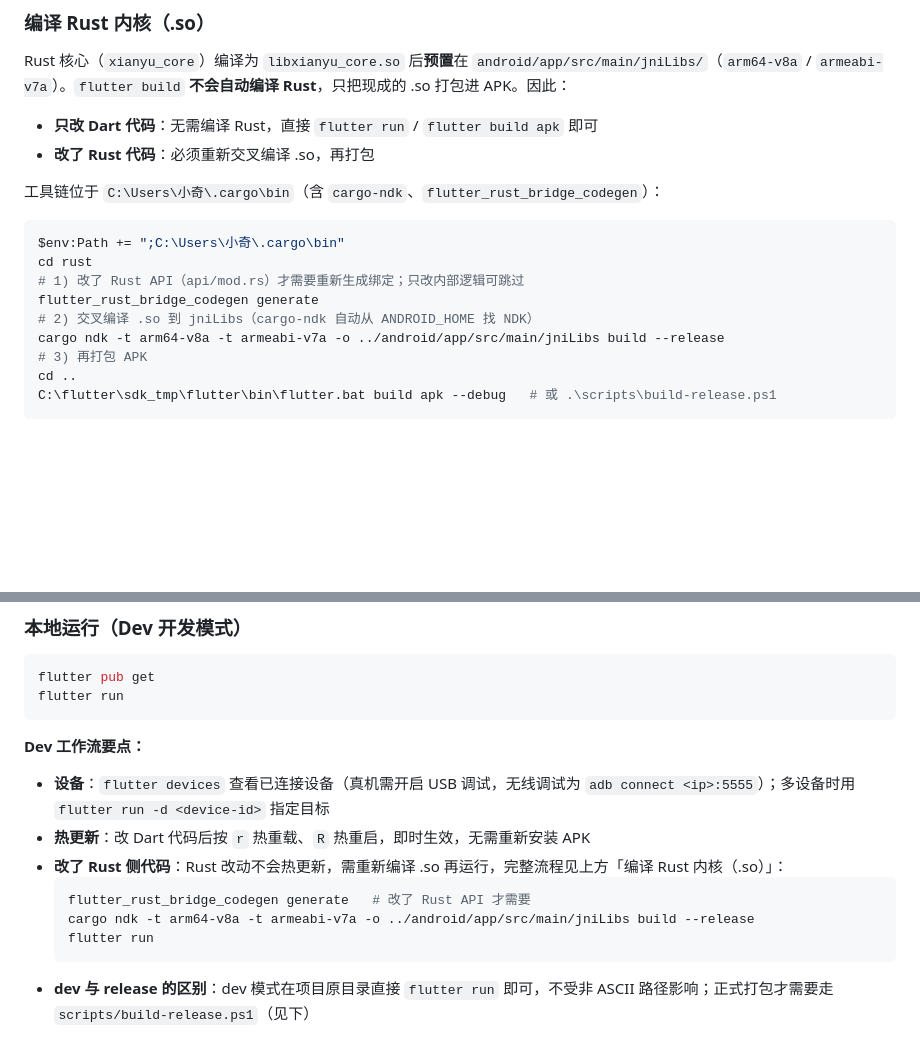
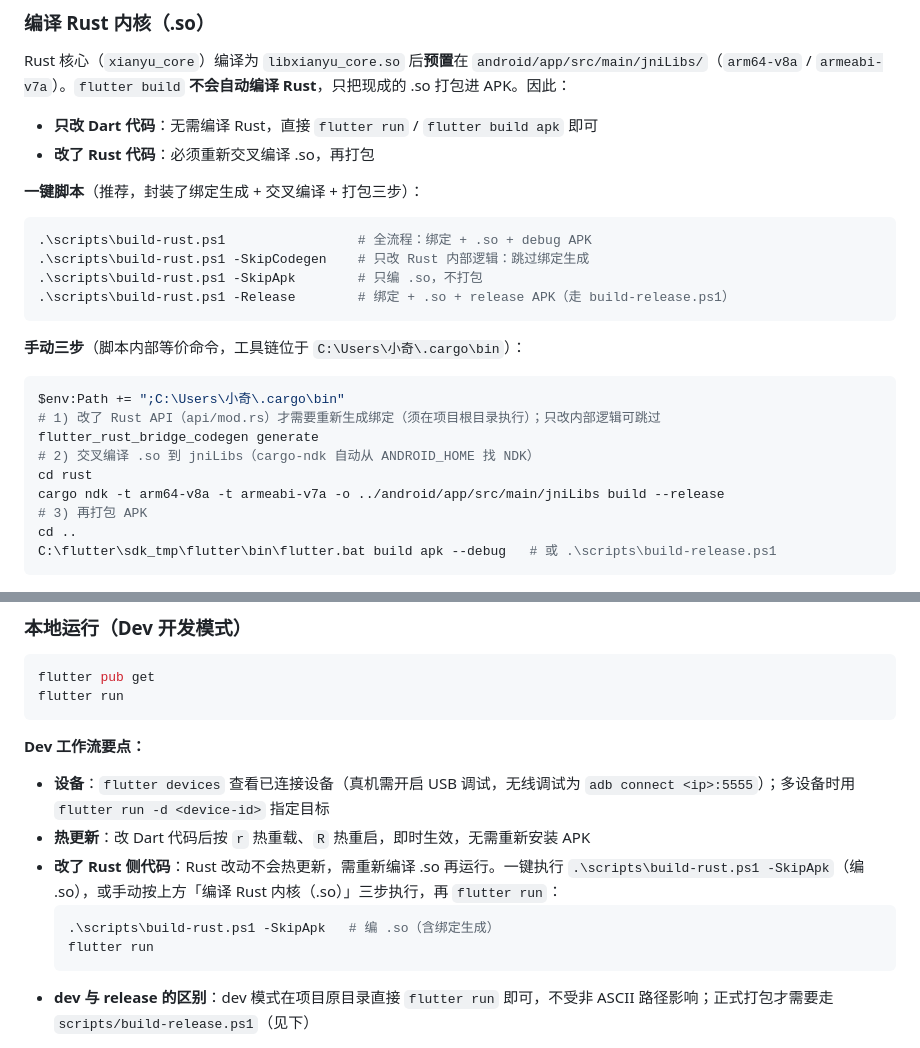
Before and after one commit to TaXiaoQi/XianYu-Music-Mobile, a Markdown page: README.md, 2 parts joined by grey strips. Drawn GitHub-style; blank space fills up the shorter version.

Commit message:
更新md

````diff
--- a/README.md
+++ b/README.md
@@ -107,14 +107,23 @@ Rust 核心（`xianyu_core`）编译为 `libxianyu_core.so` 后**预置**在 `an
 - **只改 Dart 代码**：无需编译 Rust，直接 `flutter run` / `flutter build apk` 即可
 - **改了 Rust 代码**：必须重新交叉编译 .so，再打包
 
-工具链位于 `C:\Users\小奇\.cargo\bin`（含 `cargo-ndk`、`flutter_rust_bridge_codegen`）：
+**一键脚本**（推荐，封装了绑定生成 + 交叉编译 + 打包三步）：
+
+```powershell
+.\scripts\build-rust.ps1                 # 全流程：绑定 + .so + debug APK
+.\scripts\build-rust.ps1 -SkipCodegen    # 只改 Rust 内部逻辑：跳过绑定生成
+.\scripts\build-rust.ps1 -SkipApk        # 只编 .so，不打包
+.\scripts\build-rust.ps1 -Release        # 绑定 + .so + release APK（走 build-release.ps1）
+```
+
+**手动三步**（脚本内部等价命令，工具链位于 `C:\Users\小奇\.cargo\bin`）：
 
 ```powershell
 $env:Path += ";C:\Users\小奇\.cargo\bin"
-cd rust
-# 1) 改了 Rust API（api/mod.rs）才需要重新生成绑定；只改内部逻辑可跳过
+# 1) 改了 Rust API（api/mod.rs）才需要重新生成绑定（须在项目根目录执行）；只改内部逻辑可跳过
 flutter_rust_bridge_codegen generate
 # 2) 交叉编译 .so 到 jniLibs（cargo-ndk 自动从 ANDROID_HOME 找 NDK）
+cd rust
 cargo ndk -t arm64-v8a -t armeabi-v7a -o ../android/app/src/main/jniLibs build --release
 # 3) 再打包 APK
 cd ..
@@ -130,10 +139,9 @@ flutter run
 **Dev 工作流要点：**
 - **设备**：`flutter devices` 查看已连接设备（真机需开启 USB 调试，无线调试为 `adb connect <ip>:5555`）；多设备时用 `flutter run -d <device-id>` 指定目标
 - **热更新**：改 Dart 代码后按 `r` 热重载、`R` 热重启，即时生效，无需重新安装 APK
-- **改了 Rust 侧代码**：Rust 改动不会热更新，需重新编译 .so 再运行，完整流程见上方「编译 Rust 内核（.so）」：
+- **改了 Rust 侧代码**：Rust 改动不会热更新，需重新编译 .so 再运行。一键执行 `.\scripts\build-rust.ps1 -SkipApk`（编 .so），或手动按上方「编译 Rust 内核（.so）」三步执行，再 `flutter run`：
   ```bash
-  flutter_rust_bridge_codegen generate   # 改了 Rust API 才需要
-  cargo ndk -t arm64-v8a -t armeabi-v7a -o ../android/app/src/main/jniLibs build --release
+  .\scripts\build-rust.ps1 -SkipApk   # 编 .so（含绑定生成）
   flutter run
   ```
 - **dev 与 release 的区别**：dev 模式在项目原目录直接 `flutter run` 即可，不受非 ASCII 路径影响；正式打包才需要走 `scripts/build-release.ps1`（见下）
````
